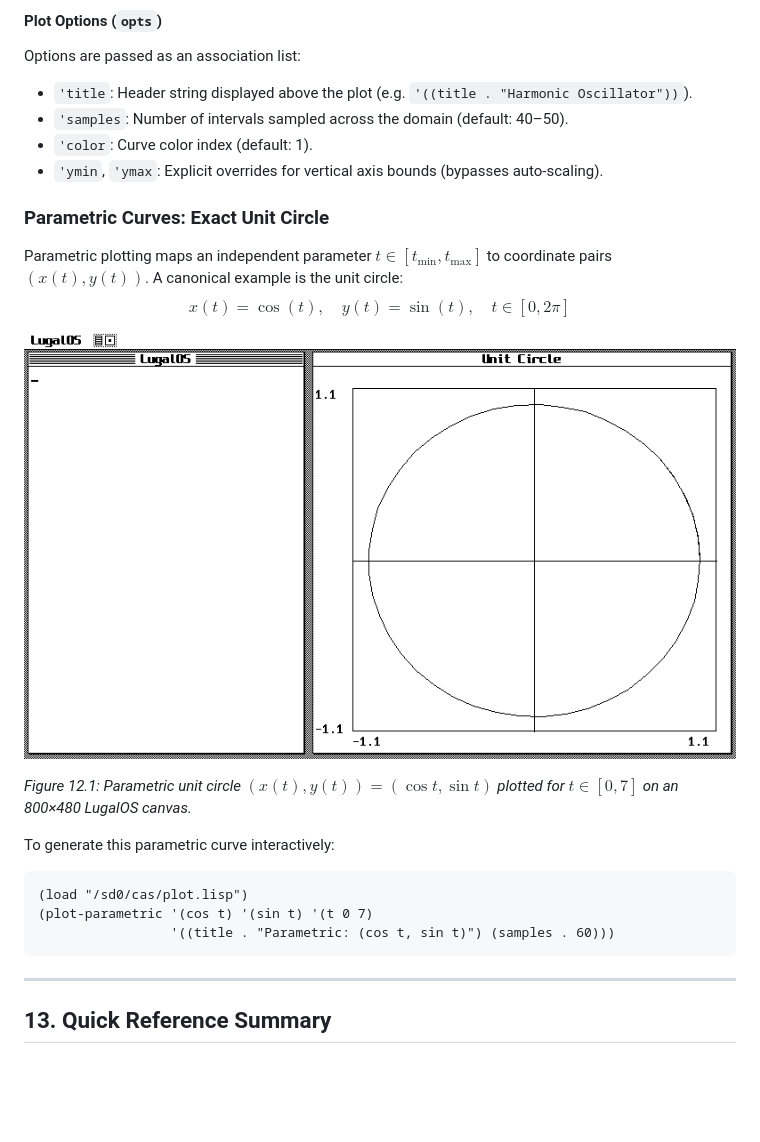
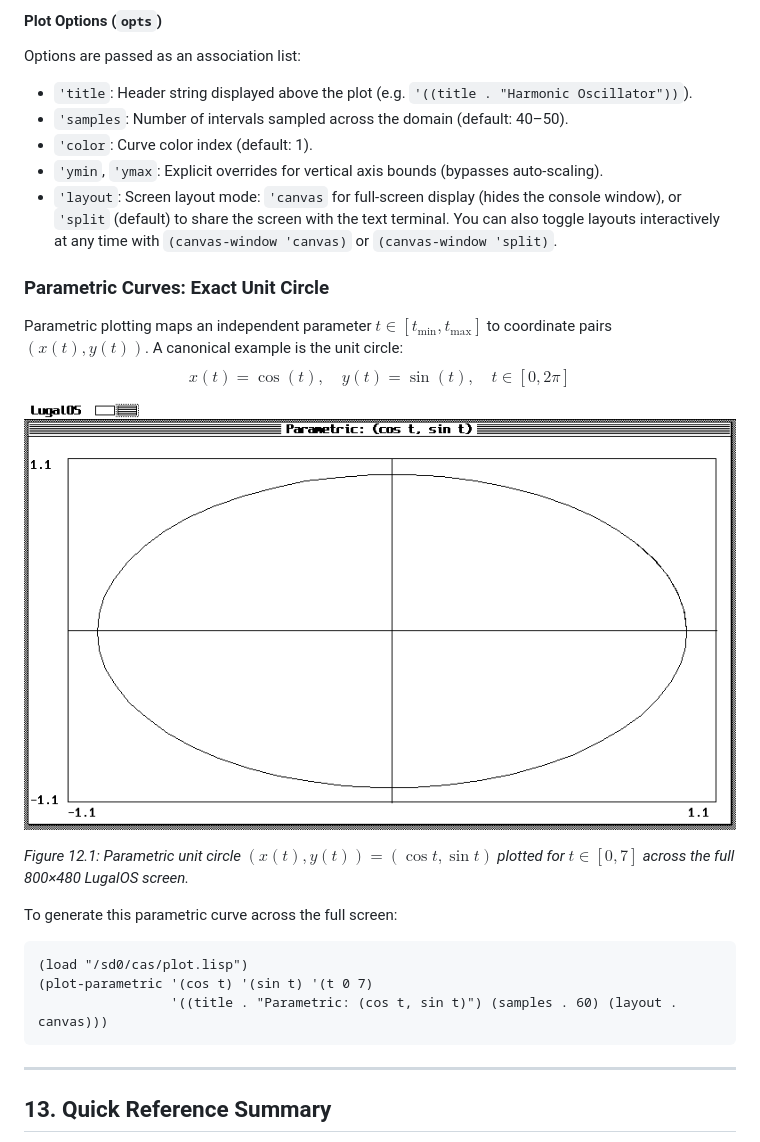
Before and after one commit to domschl/LugalOS, a Markdown page: doc/user/cas.md, the part around one of its changes. GitHub-like rendering; pictures changed too: doc/assets/screenshots/cas_parametric_circle.png; blank space fills up the shorter version.

````diff
--- a/doc/user/cas.md
+++ b/doc/user/cas.md
@@ -707,6 +707,7 @@ Options are passed as an association list:
 * `'samples`: Number of intervals sampled across the domain (default: 40–50).
 * `'color`: Curve color index (default: 1).
 * `'ymin`, `'ymax`: Explicit overrides for vertical axis bounds (bypasses auto-scaling).
+* `'layout`: Screen layout mode: `'canvas` for full-screen display (hides the console window), or `'split` (default) to share the screen with the text terminal. You can also toggle layouts interactively at any time with `(canvas-window 'canvas)` or `(canvas-window 'split)`.
 
 ### Parametric Curves: Exact Unit Circle
 Parametric plotting maps an independent parameter $t \in [t_{\min}, t_{\max}]$ to coordinate pairs $(x(t), y(t))$. A canonical example is the unit circle:
@@ -714,13 +715,13 @@ $$x(t) = \cos(t), \quad y(t) = \sin(t), \quad t \in [0, 2\pi]$$
 
 ![Parametric Unit Circle Plot](../assets/screenshots/cas_parametric_circle.png)
 
-*Figure 12.1: Parametric unit circle $(x(t), y(t)) = (\cos t, \sin t)$ plotted for $t \in [0, 7]$ on an 800×480 LugalOS canvas.*
+*Figure 12.1: Parametric unit circle $(x(t), y(t)) = (\cos t, \sin t)$ plotted for $t \in [0, 7]$ across the full 800×480 LugalOS screen.*
 
-To generate this parametric curve interactively:
+To generate this parametric curve across the full screen:
 ```lisp
 (load "/sd0/cas/plot.lisp")
 (plot-parametric '(cos t) '(sin t) '(t 0 7)
-                 '((title . "Parametric: (cos t, sin t)") (samples . 60)))
+                 '((title . "Parametric: (cos t, sin t)") (samples . 60) (layout . canvas)))
 ```
 
 ---
````
Also changed, not shown: other parts of doc/user/cas.md (+15 -15 lines), doc/assets/screenshots/cas_diff_plot.png, doc/assets/screenshots/cas_poly_roots.png, doc/assets/screenshots/cas_sinc_plot.png, doc/assets/screenshots/cas_taylor_plot.png, 3 other files.
